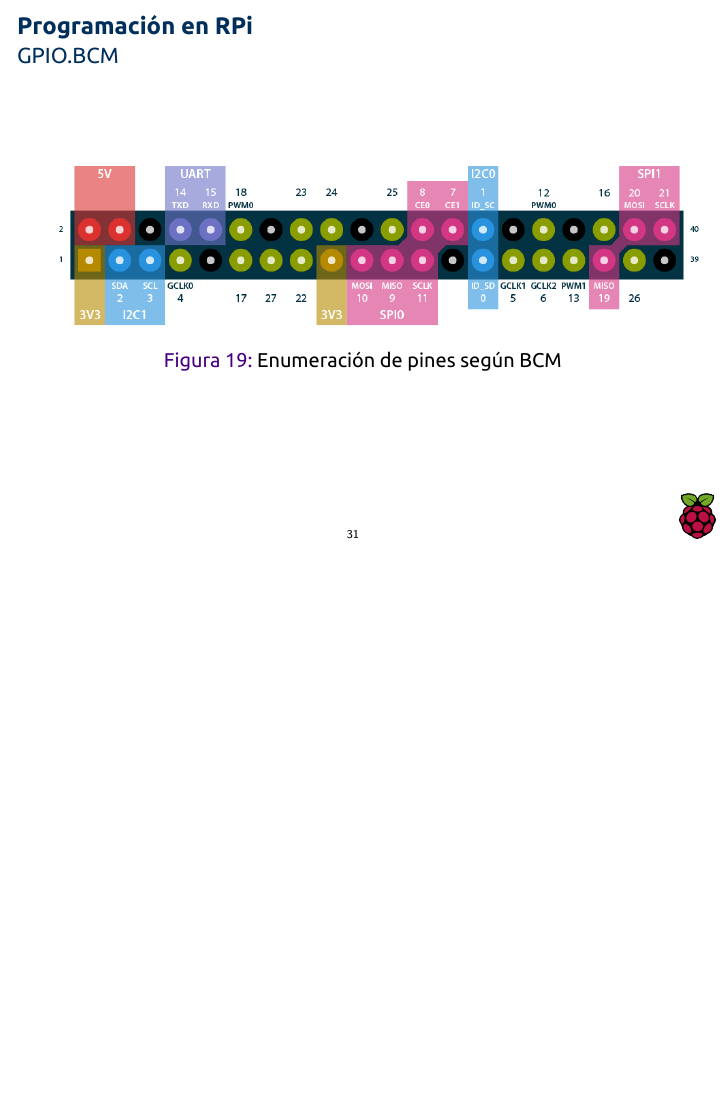
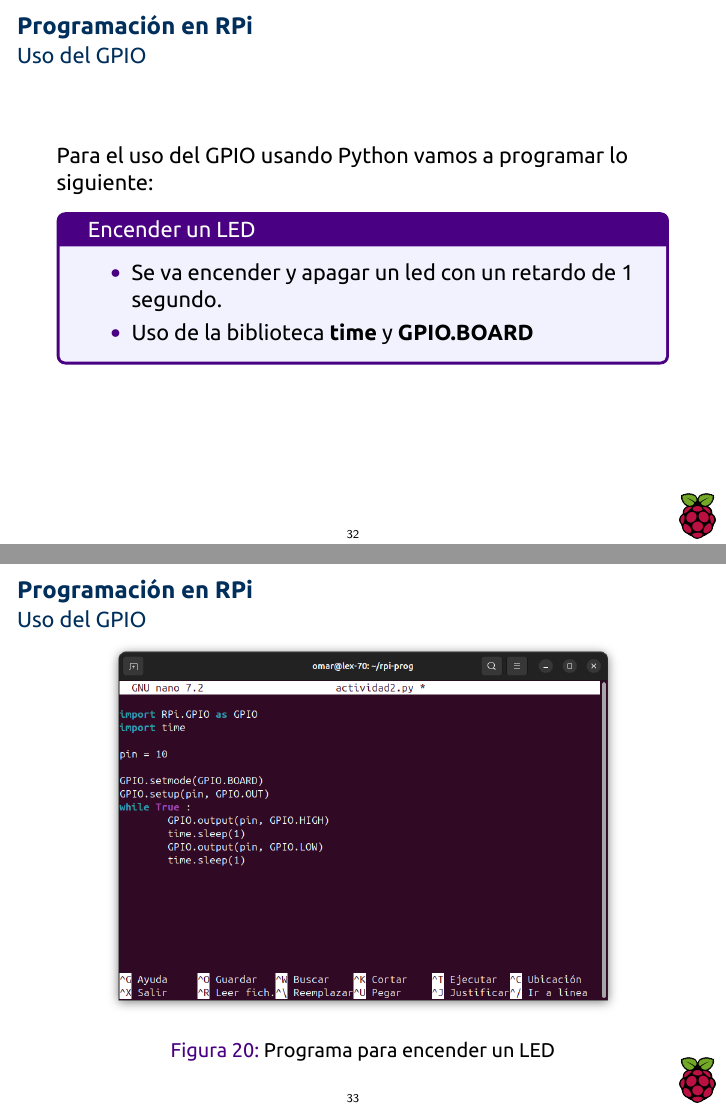
Before and after one commit to 0mR2r0/cursorpi, LaTeX slides (curso_inter_rpi.tex): page 31 of 31 before the commit and pages 32 and 33 of 33 after it, the two joined at a grey line, the shorter picture padded with empty space. The pictures show the PDF file curso_inter_rpi.pdf that the author committed with the source.

Commit message:
Slides de LED

```diff
--- a/curso_inter_rpi.tex
+++ b/curso_inter_rpi.tex
@@ -364,5 +364,24 @@
 			\caption{Enumeración de pines según BCM}
 		\end{figure}
 	\end{frame}
+	\begin{frame}
+		\frametitle{Programación en RPi}
+		\framesubtitle{Uso del GPIO}
+		Para el uso del GPIO usando Python vamos a programar lo siguiente:
+		\begin{mybox}{Encender un LED}
+			\begin{itemize}
+				\item Se va encender y apagar un led con un retardo de 1 segundo.
+				\item Uso de la biblioteca \textbf{time} y \textbf{GPIO.BOARD}
+			\end{itemize}
+		\end{mybox}
+	\end{frame}
+	\begin{frame}
+		\frametitle{Programación en RPi}
+		\framesubtitle{Uso del GPIO}
+		\begin{figure}
+			\includegraphics[scale=0.3]{led.png}
+			\caption{Programa para encender un LED}
+		\end{figure}
+	\end{frame}
 %----------------------------------------------------
 \end{document}
```
Also changed, not shown: curso_inter_rpi.pdf, images/led.png (added), curso_inter_rpi.tex (2 more changed lines).
